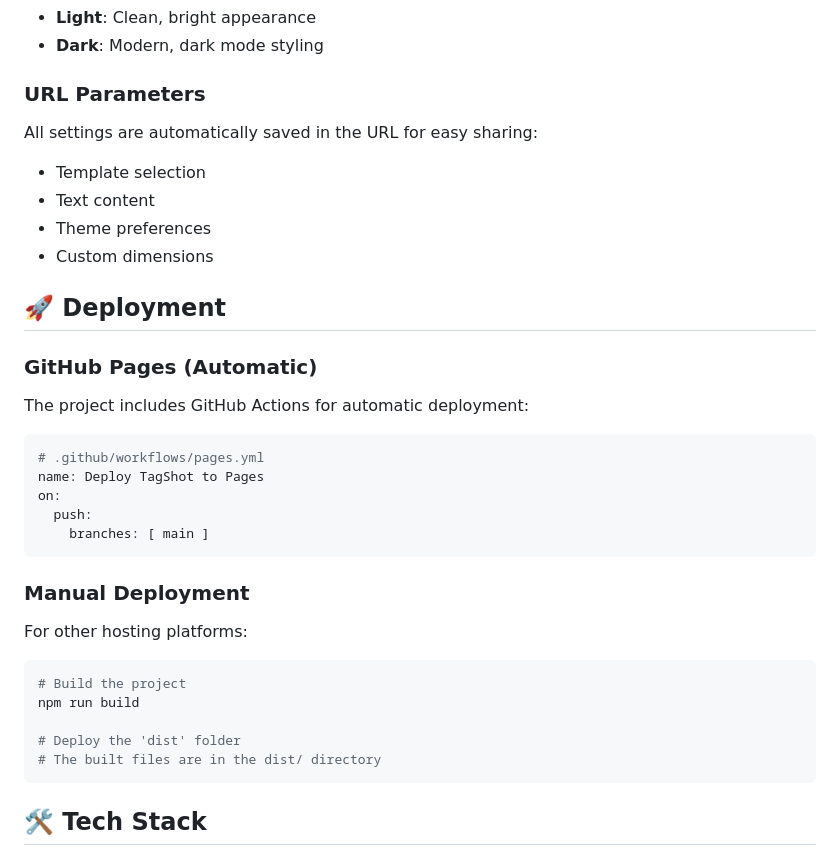
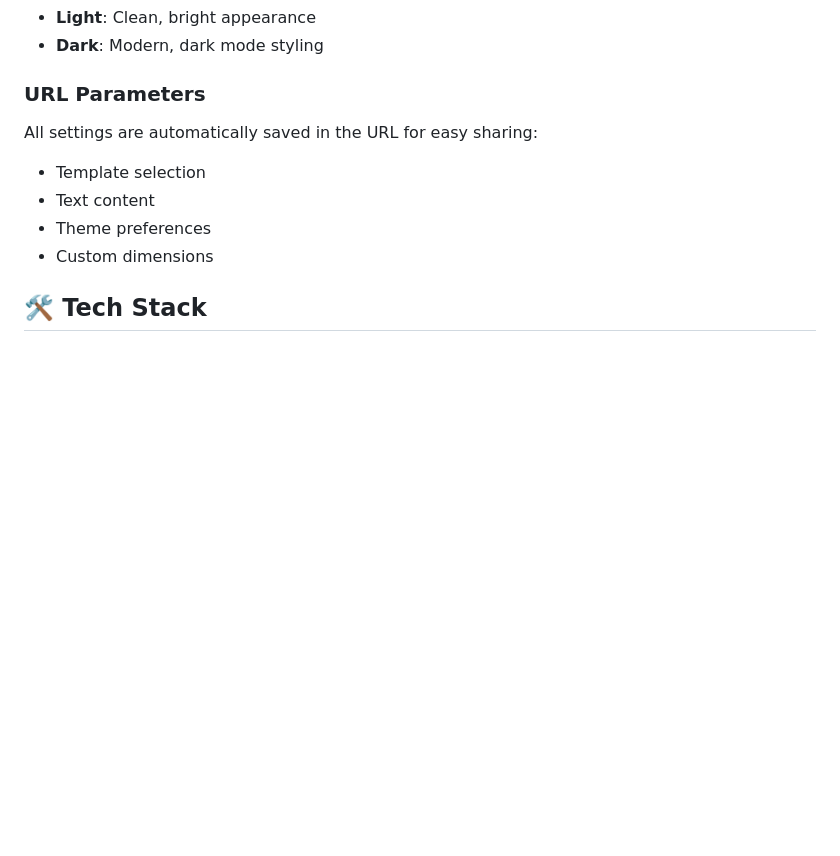
Before and after one commit to makalin/tagshot, a Markdown page: README.md, the part around the change printed below. Rendered like a GitHub page; blank space fills up the shorter version.

````diff
--- a/README.md
+++ b/README.md
@@ -145,30 +215,6 @@ All settings are automatically saved in the URL for easy sharing:
 - Text content
 - Theme preferences
 - Custom dimensions
-
-## 🚀 Deployment
-
-### GitHub Pages (Automatic)
-The project includes GitHub Actions for automatic deployment:
-
-```yaml
-# .github/workflows/pages.yml
-name: Deploy TagShot to Pages
-on:
-  push:
-    branches: [ main ]
-```
-
-### Manual Deployment
-For other hosting platforms:
-
-```bash
-# Build the project
-npm run build
-
-# Deploy the 'dist' folder
-# The built files are in the dist/ directory
-```
 
 ## 🛠️ Tech Stack
 
````
Also changed, not shown: other parts of README.md (+70 -0 lines).
